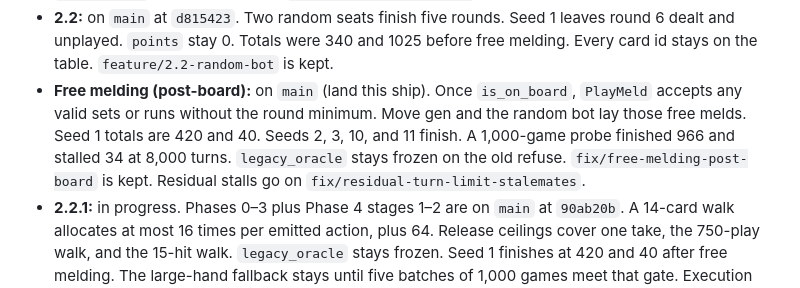
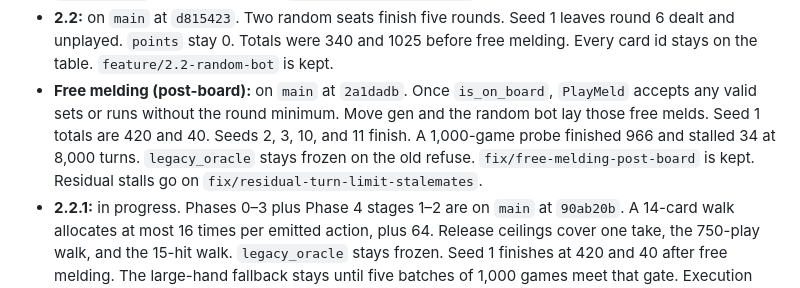
Before and after one commit to pbuckles22/PushSimulator, a Markdown page: PM_PLAN.md, the part around the change. Drawn GitHub-style.

```diff
--- a/PM_PLAN.md
+++ b/PM_PLAN.md
@@ -44,7 +44,7 @@ Operating model: `.cursor/rules/` ship commands (UCPH, CMPH, SWAT), human check,
 - **Epic 1.8:** complete — 2026-10-07. A stolen joker can wait and win. A push can trap a seat into the penalty draw. One turn can lay down, hit, steal, and discard. The round scores the hands that remain and deals again. A joker drawn in that penalty stays in the hand. The close is on `main`. Content is `b2303b9`. `feature/1.8.5-trapped-by-a-draw` stays.
 - **2.1:** on `main` at `e0e6b42`. `generate_legal_moves` lists every action `apply` would accept for one seat. The table stays as it was. The 8♦ hits the eights. The 9♥ hits the heart run. The joker hits either. The 4♦ and the king are discards only. The 3♠ joins 5♠–8♠ only with the 4♠. Off the board, two sets of three can be laid down. The 8♦ that fits cannot be discarded. Six fours are two sets of three. A locked card can be discarded and cannot be hit. The 5♦ steals the joker. The card just taken can be discarded. `DrawFromDeck` is listed only for the penalty seat. A closed round lists nothing. `points` and `total_score` stay as they were. `feature/2.1-legal-moves` is kept.
 - **2.2:** on `main` at `d815423`. Two random seats finish five rounds. Seed 1 leaves round 6 dealt and unplayed. `points` stay 0. Totals were 340 and 1025 before free melding. Every card id stays on the table. `feature/2.2-random-bot` is kept.
-- **Free melding (post-board):** on `main` (land this ship). Once `is_on_board`, `PlayMeld` accepts any valid sets or runs without the round minimum. Move gen and the random bot lay those free melds. Seed 1 totals are 420 and 40. Seeds 2, 3, 10, and 11 finish. A 1,000-game probe finished 966 and stalled 34 at 8,000 turns. `legacy_oracle` stays frozen on the old refuse. `fix/free-melding-post-board` is kept. Residual stalls go on `fix/residual-turn-limit-stalemates`.
+- **Free melding (post-board):** on `main` at `2a1dadb`. Once `is_on_board`, `PlayMeld` accepts any valid sets or runs without the round minimum. Move gen and the random bot lay those free melds. Seed 1 totals are 420 and 40. Seeds 2, 3, 10, and 11 finish. A 1,000-game probe finished 966 and stalled 34 at 8,000 turns. `legacy_oracle` stays frozen on the old refuse. `fix/free-melding-post-board` is kept. Residual stalls go on `fix/residual-turn-limit-stalemates`.
 - **2.2.1:** in progress. Phases 0–3 plus Phase 4 stages 1–2 are on `main` at `90ab20b`. A 14-card walk allocates at most 16 times per emitted action, plus 64. Release ceilings cover one take, the 750-play walk, and the 15-hit walk. `legacy_oracle` stays frozen. Seed 1 finishes at 420 and 40 after free melding. The large-hand fallback stays until five batches of 1,000 games meet that gate. Execution plan: [doc/REFACTOR_2_2_1.md](doc/REFACTOR_2_2_1.md).
 - **Next:** residual 8k-turn stalls on `fix/residual-turn-limit-stalemates`, then 2.2.1 Phase 4 Stage 3.
 - **Full backlog:** [doc/BACKLOG.md](doc/BACKLOG.md)
```
Also changed, not shown: AGENT_HANDOFF.md (+1 -1 lines), doc/PROJECT_STATUS.md (+2 -2 lines).
